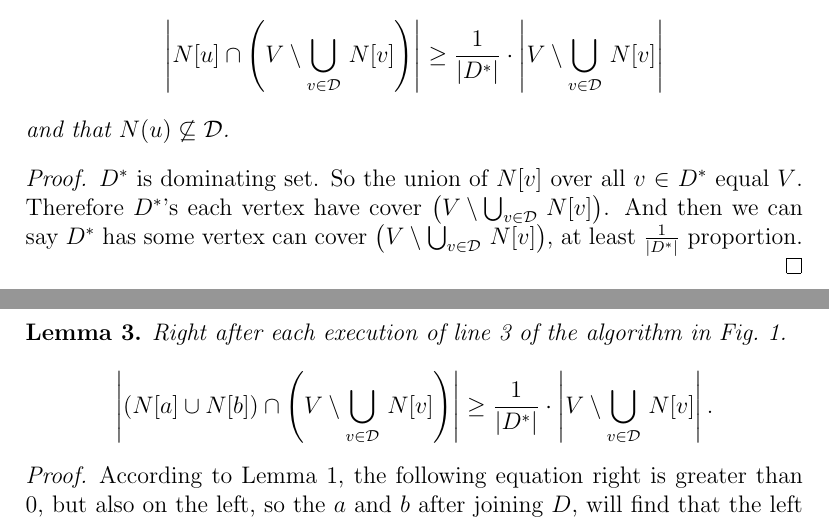
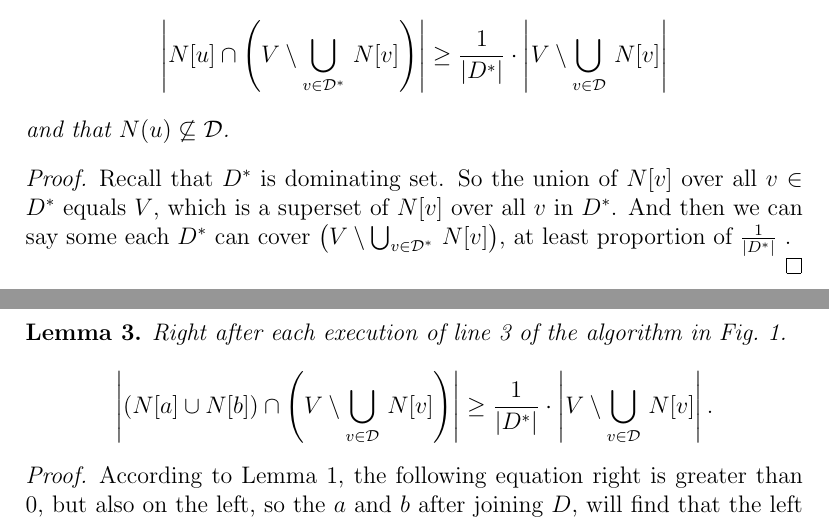
Before and after one commit to drose11244/paired_dominating_set, a LaTeX document (Introduction.tex): two parts of pages 2 and 3 of 3, joined at a grey line, cut so that both start at the same text. Compiled offline with pdfLaTeX.

Commit message:
modified lemma2

```diff
--- a/Introduction.tex
+++ b/Introduction.tex
@@ -64,14 +64,14 @@ Let $D^*$ be a smallest dominating set of $G=(V,E)$.
 Whenever line~3 of the algorithm in Fig.~\ref{abc} is executed,
 there exists $u\in D^*\setminus {\cal D}$ satisfying
 $$
-\left|N[u]\cap \left(V\setminus \bigcup_{v\in {\cal D}}\,N[v]\right)\right|
+\left|N[u]\cap \left(V\setminus \bigcup_{v\in {\cal D^*}}\,N[v]\right)\right|
 \ge \frac{1}{|D^*|}
 \cdot\left|V\setminus \bigcup_{v\in {\cal D}}\,N[v]\right|
 $$
 and that $N(u)\not\subseteq {\cal D}$.
 \end{lemma}
 \begin{proof}
-$D^*$ is dominating set. So the union of $N[v]$ over all $v$ $\in$ $D^*$ equal $V$. Therefore $D^*$'s each vertex have cover~$\left(V\setminus \bigcup_{v\in {\cal D}}\,N[v]\right)$. And then we can say $D^*$ has some vertex can cover~$\left(V\setminus \bigcup_{v\in {\cal D}}\,N[v]\right)$, at least $\frac{1}{|D^*|}$ proportion.
+Recall that $D^*$ is dominating set. So the union of $N[v]$ over all $v$ $\in$ $D^*$ equals $V$, which is a superset of $N[v]$ over all $v$ in $D^*$. And then we can say some each $D^*$ can cover~$\left(V\setminus \bigcup_{v\in {\cal D^*}}\,N[v]\right)$, at least proportion of $\frac{1}{|D^*|}$ .
 
 \end{proof}
 \clearpage
```
